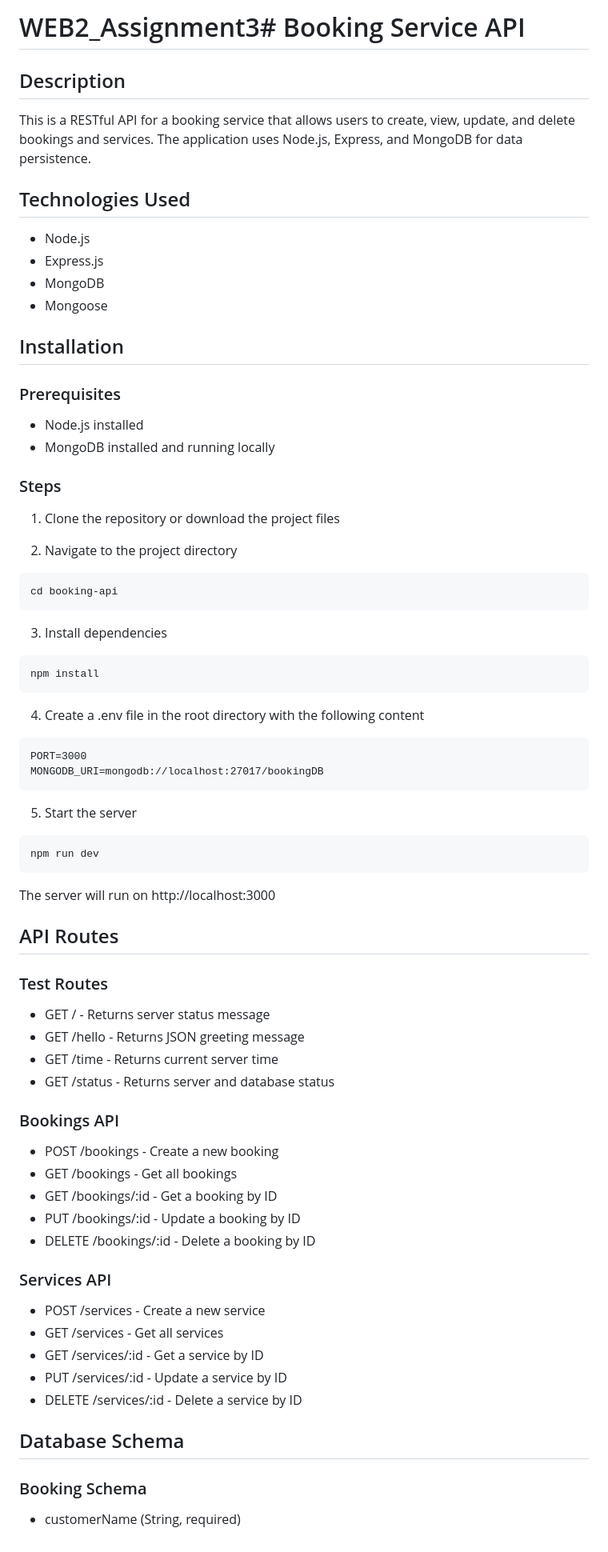
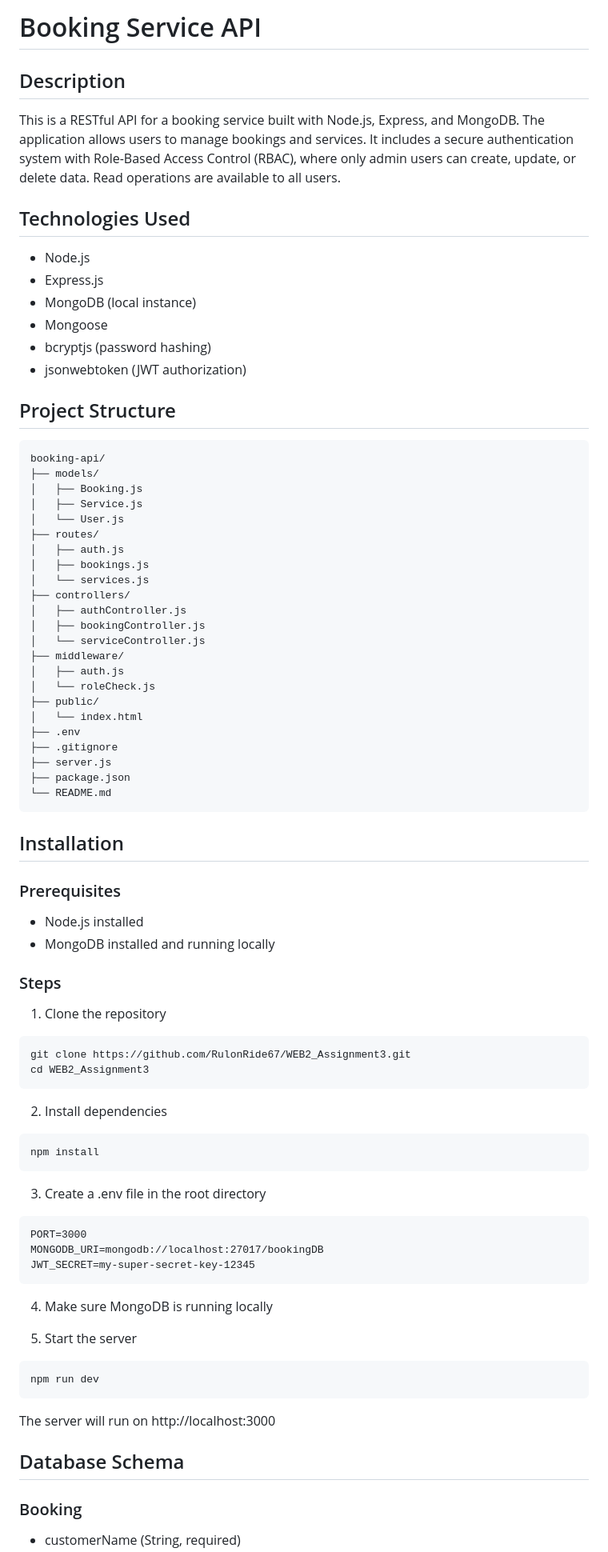
Before and after one commit to RulonRide67/WEB2_Booking-service, a Markdown page: README.md, the part around one of its changes. Shown at 80% size. Drawn GitHub-style.

````diff
--- a/README.md
+++ b/README.md
@@ -1,15 +1,45 @@
-# WEB2_Assignment3# Booking Service API
+# Booking Service API
 
 ## Description
 
-This is a RESTful API for a booking service that allows users to create, view, update, and delete bookings and services. The application uses Node.js, Express, and MongoDB for data persistence.
+This is a RESTful API for a booking service built with Node.js, Express, and MongoDB. The application allows users to manage bookings and services. It includes a secure authentication system with Role-Based Access Control (RBAC), where only admin users can create, update, or delete data. Read operations are available to all users.
 
 ## Technologies Used
 
 - Node.js
 - Express.js
-- MongoDB
+- MongoDB (local instance)
 - Mongoose
+- bcryptjs (password hashing)
+- jsonwebtoken (JWT authorization)
+
+## Project Structure
+
+```
+booking-api/
+├── models/
+│   ├── Booking.js
+│   ├── Service.js
+│   └── User.js
+├── routes/
+│   ├── auth.js
+│   ├── bookings.js
+│   └── services.js
+├── controllers/
+│   ├── authController.js
+│   ├── bookingController.js
+│   └── serviceController.js
+├── middleware/
+│   ├── auth.js
+│   └── roleCheck.js
+├── public/
+│   └── index.html
+├── .env
+├── .gitignore
+├── server.js
+├── package.json
+└── README.md
+```
 
 ## Installation
 
@@ -20,23 +50,25 @@ This is a RESTful API for a booking service that allows users to create, view, u
 
 ### Steps
 
-1. Clone the repository or download the project files
-
-2. Navigate to the project directory
+1. Clone the repository
 ```
-cd booking-api
+git clone https://github.com/RulonRide67/WEB2_Assignment3.git
+cd WEB2_Assignment3
 ```
 
-3. Install dependencies
+2. Install dependencies
 ```
 npm install
 ```
 
-4. Create a .env file in the root directory with the following content
+3. Create a .env file in the root directory
 ```
 PORT=3000
 MONGODB_URI=mongodb://localhost:27017/bookingDB
+JWT_SECRET=my-super-secret-key-12345
 ```
+
+4. Make sure MongoDB is running locally
 
 5. Start the server
 ```
@@ -45,33 +77,8 @@ npm run dev
 
 The server will run on http://localhost:3000
 
-## API Routes
-
-### Test Routes
-
-- GET / - Returns server status message
-- GET /hello - Returns JSON greeting message
-- GET /time - Returns current server time
-- GET /status - Returns server and database status
-
-### Bookings API
-
-- POST /bookings - Create a new booking
-- GET /bookings - Get all bookings
-- GET /bookings/:id - Get a booking by ID
-- PUT /bookings/:id - Update a booking by ID
-- DELETE /bookings/:id - Delete a booking by ID
-
-### Services API
-
-- POST /services - Create a new service
-- GET /services - Get all services
-- GET /services/:id - Get a service by ID
-- PUT /services/:id - Update a service by ID
-- DELETE /services/:id - Delete a service by ID
-
 ## Database Schema
 
-### Booking Schema
+### Booking
 
 - customerName (String, required)
````
Also changed, not shown: other parts of README.md (+108 -69 lines).
